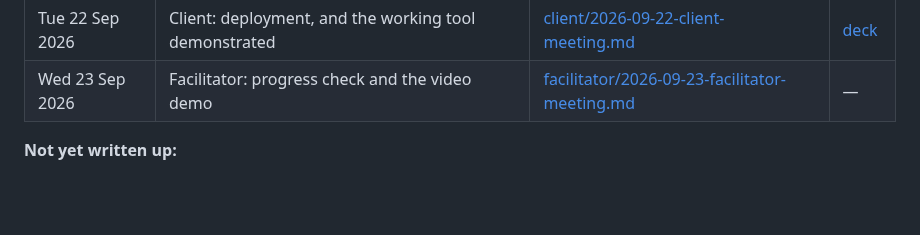
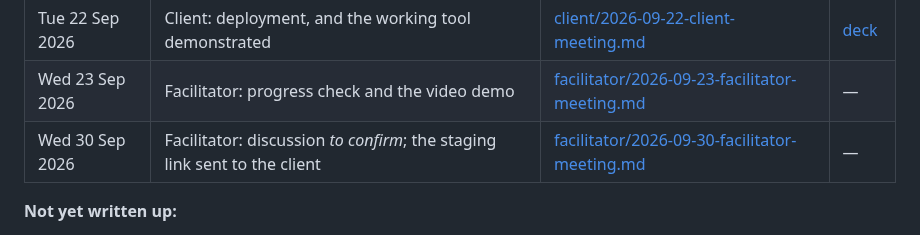
Before and after one commit to ChenxuYou/uwa-cits5206-project, a Markdown page: docs/meetings/README.md, the part around the change. Drawn GitHub-style; blank space fills up the shorter version.

Commit message:
docs: minutes for the 30 September facilitator meeting, recording the staging link sent to the client without its credentials

```diff
--- a/docs/meetings/README.md
+++ b/docs/meetings/README.md
@@ -23,6 +23,7 @@ was with.
 | Wed 16 Sep 2026 | Facilitator: Assignment 1 result, links, managing the project | [facilitator/2026-09-16-facilitator-meeting.md](facilitator/2026-09-16-facilitator-meeting.md) | [deck](../../presentations/2026-09-16-facilitator-checkpoint.html) |
 | Tue 22 Sep 2026 | Client: deployment, and the working tool demonstrated | [client/2026-09-22-client-meeting.md](client/2026-09-22-client-meeting.md) | [deck](../../presentations/2026-09-22-client-meeting.html) |
 | Wed 23 Sep 2026 | Facilitator: progress check and the video demo | [facilitator/2026-09-23-facilitator-meeting.md](facilitator/2026-09-23-facilitator-meeting.md) | — |
+| Wed 30 Sep 2026 | Facilitator: discussion _to confirm_; the staging link sent to the client | [facilitator/2026-09-30-facilitator-meeting.md](facilitator/2026-09-30-facilitator-meeting.md) | — |
 
 **Not yet written up:**
 
```
Also changed, not shown: 1 other file.
